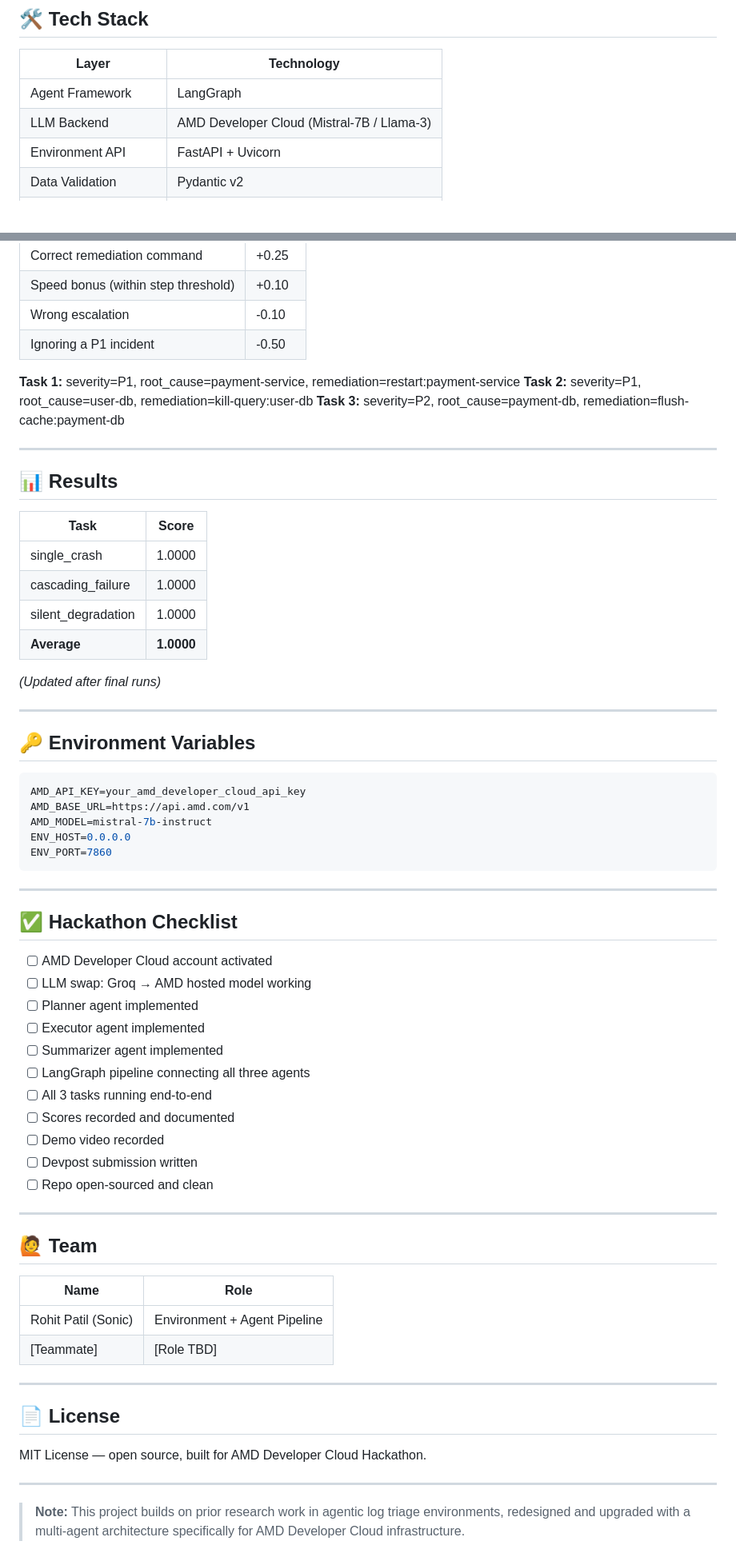
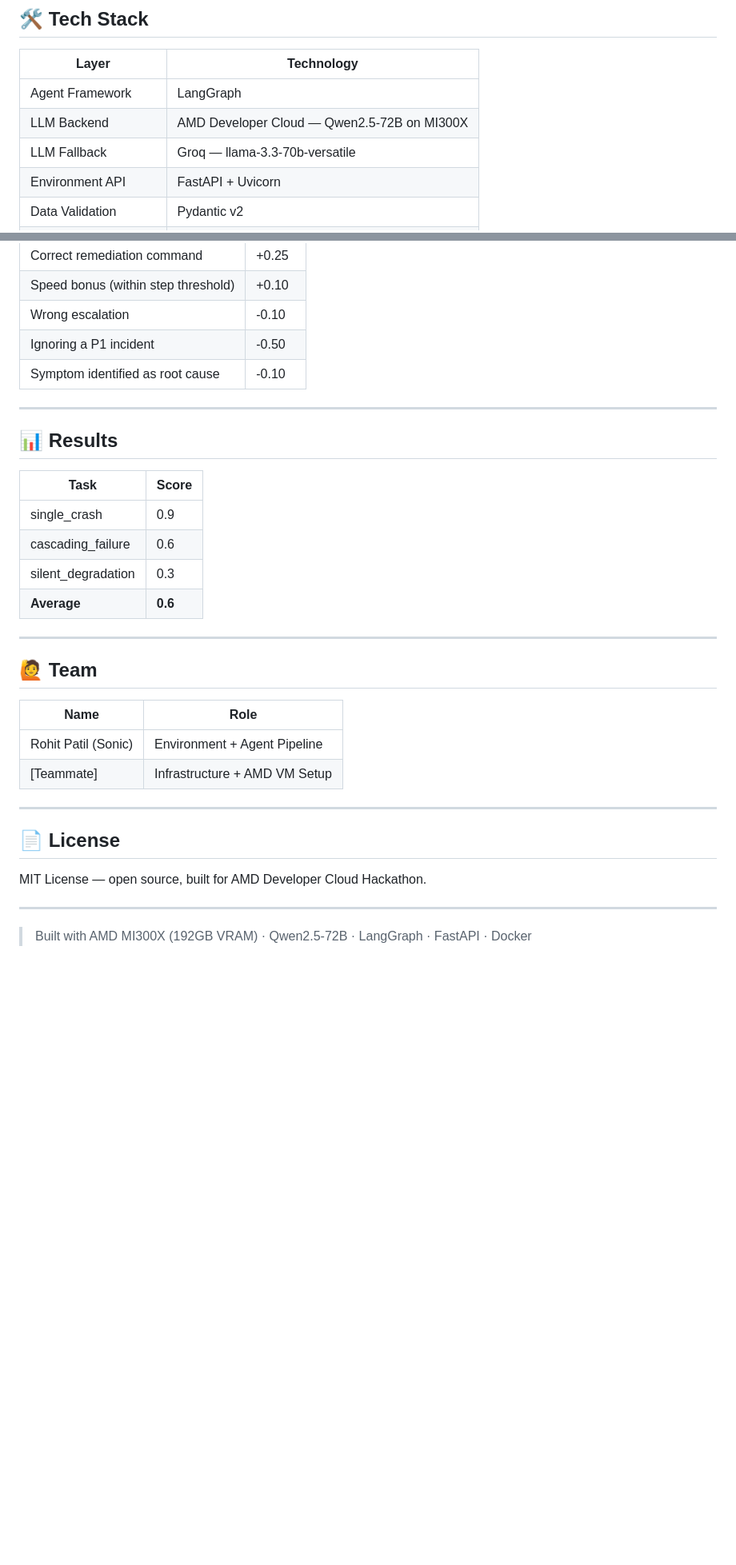
Before and after one commit to rohitdecodes/agentic-triage-amd, a Markdown page: README.md, 2 parts joined by grey strips. Shown at 80% size. Rendered like a GitHub page; blank space fills up the shorter version.

````diff
--- a/README.md
+++ b/README.md
@@ -91,7 +102,8 @@ All agents run on **AMD Developer Cloud hosted LLMs** (Mistral/Llama) via their
 | Layer | Technology |
 |---|---|
 | Agent Framework | LangGraph |
-| LLM Backend | AMD Developer Cloud (Mistral-7B / Llama-3) |
+| LLM Backend | AMD Developer Cloud — Qwen2.5-72B on MI300X |
+| LLM Fallback | Groq — llama-3.3-70b-versatile |
 | Environment API | FastAPI + Uvicorn |
 | Data Validation | Pydantic v2 |
 | Containerization | Docker |
@@ -183,10 +204,7 @@ Each task is scored 0.0 to 1.0:
 | Speed bonus (within step threshold) | +0.10 |
 | Wrong escalation | -0.10 |
 | Ignoring a P1 incident | -0.50 |
-
-**Task 1:** severity=P1, root_cause=payment-service, remediation=restart:payment-service
-**Task 2:** severity=P1, root_cause=user-db, remediation=kill-query:user-db
-**Task 3:** severity=P2, root_cause=payment-db, remediation=flush-cache:payment-db
+| Symptom identified as root cause | -0.10 |
 
 ---
 
@@ -194,40 +212,10 @@ Each task is scored 0.0 to 1.0:
 
 | Task | Score |
 |---|---|
-| single_crash | 1.0000 |
-| cascading_failure | 1.0000 |
-| silent_degradation | 1.0000 |
-| **Average** | **1.0000** |
-
-*(Updated after final runs)*
-
----
-
-## 🔑 Environment Variables
-
-```env
-AMD_API_KEY=your_amd_developer_cloud_api_key
-AMD_BASE_URL=https://api.amd.com/v1
-AMD_MODEL=mistral-7b-instruct
-ENV_HOST=0.0.0.0
-ENV_PORT=7860
-```
-
----
-
-## ✅ Hackathon Checklist
-
-- [ ] AMD Developer Cloud account activated
-- [ ] LLM swap: Groq → AMD hosted model working
-- [ ] Planner agent implemented
-- [ ] Executor agent implemented
-- [ ] Summarizer agent implemented
-- [ ] LangGraph pipeline connecting all three agents
-- [ ] All 3 tasks running end-to-end
-- [ ] Scores recorded and documented
-- [ ] Demo video recorded
-- [ ] Devpost submission written
-- [ ] Repo open-sourced and clean
+| single_crash | 0.9 |
+| cascading_failure | 0.6 |
+| silent_degradation | 0.3 |
+| **Average** | **0.6** |
 
 ---
 
@@ -236,7 +224,7 @@ ENV_PORT=7860
 | Name | Role |
 |---|---|
 | Rohit Patil (Sonic) | Environment + Agent Pipeline |
-| [Teammate] | [Role TBD] |
+| [Teammate] | Infrastructure + AMD VM Setup |
 
 ---
 
@@ -246,4 +234,4 @@ MIT License — open source, built for AMD Developer Cloud Hackathon.
 
 ---
 
-> **Note:** This project builds on prior research work in agentic log triage environments, redesigned and upgraded with a multi-agent architecture specifically for AMD Developer Cloud infrastructure.
+> Built with AMD MI300X (192GB VRAM) · Qwen2.5-72B · LangGraph · FastAPI · Docker
````
Also changed, not shown: other parts of README.md (+64 -44 lines).
